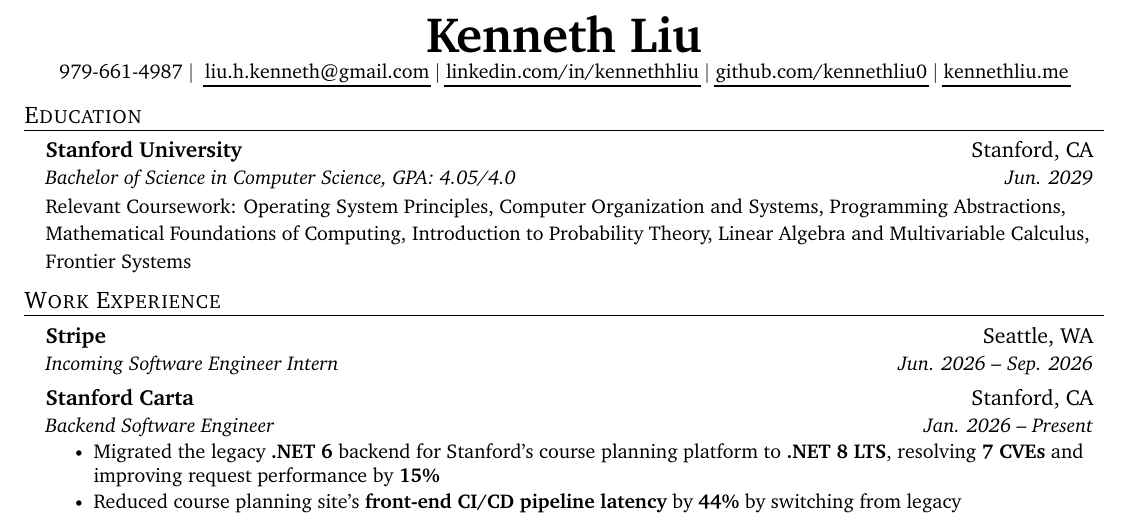
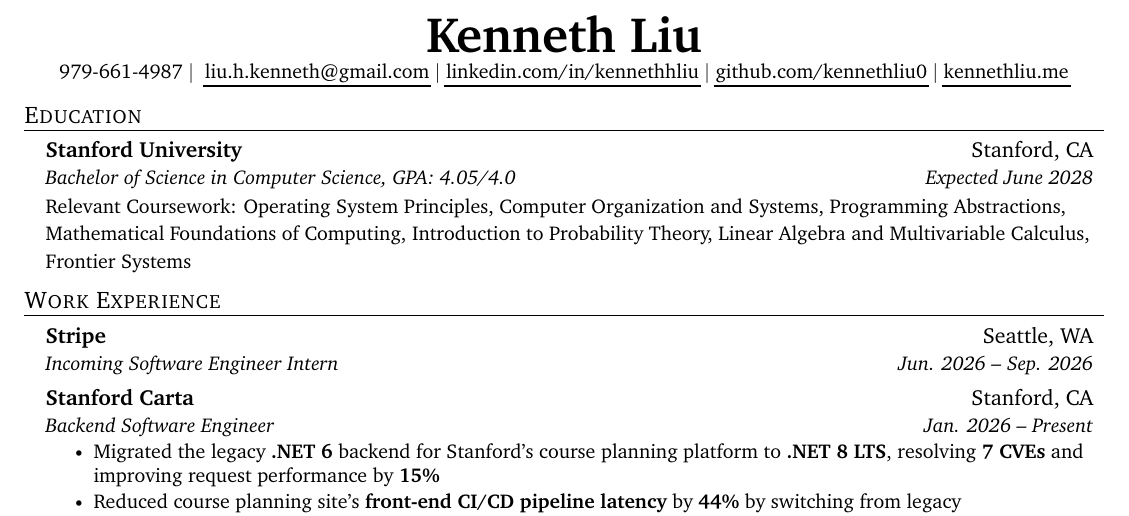
Before and after one commit to kennethliu0/resume, a LaTeX CV (Kenneth_Liu_resume.tex): part of the page, cut so that both start at the same text. Compiled offline with pdfLaTeX.

Commit message:
Update grad date

```diff
--- a/Kenneth_Liu_resume.tex
+++ b/Kenneth_Liu_resume.tex
@@ -157,7 +157,7 @@
       {Stanford University}{Stanford, CA}
       {Bachelor of Science in Computer Science, GPA: 4.05/4.0
       }
-      {Jun. 2029}
+      {Expected June 2028}
       % {Anticipated Graduation: 06/29}
       \resumeSubText{Relevant Coursework: Operating System Principles, Computer Organization and Systems, Programming Abstractions, Mathematical Foundations of Computing, Introduction to Probability Theory, Linear Algebra and Multivariable Calculus, Frontier Systems}
 
```
